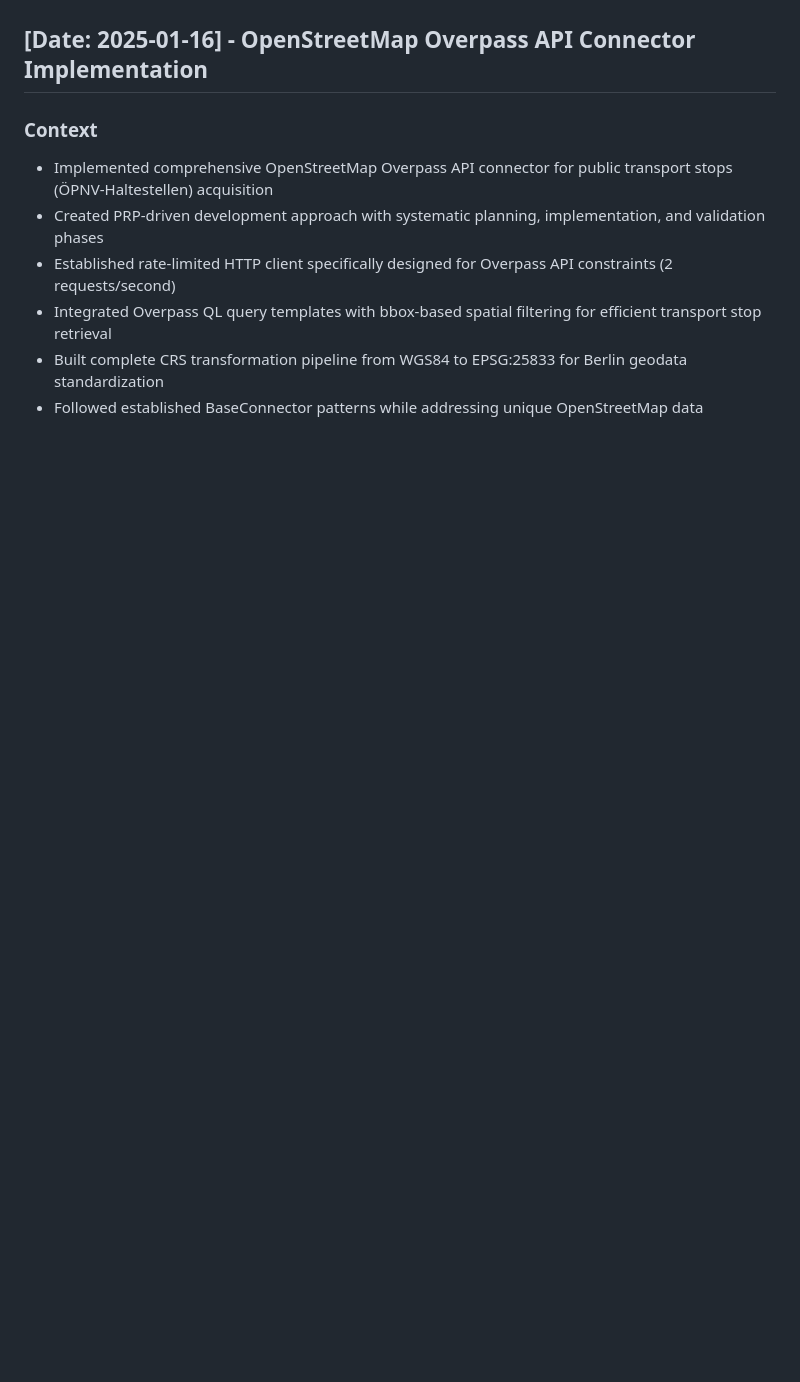
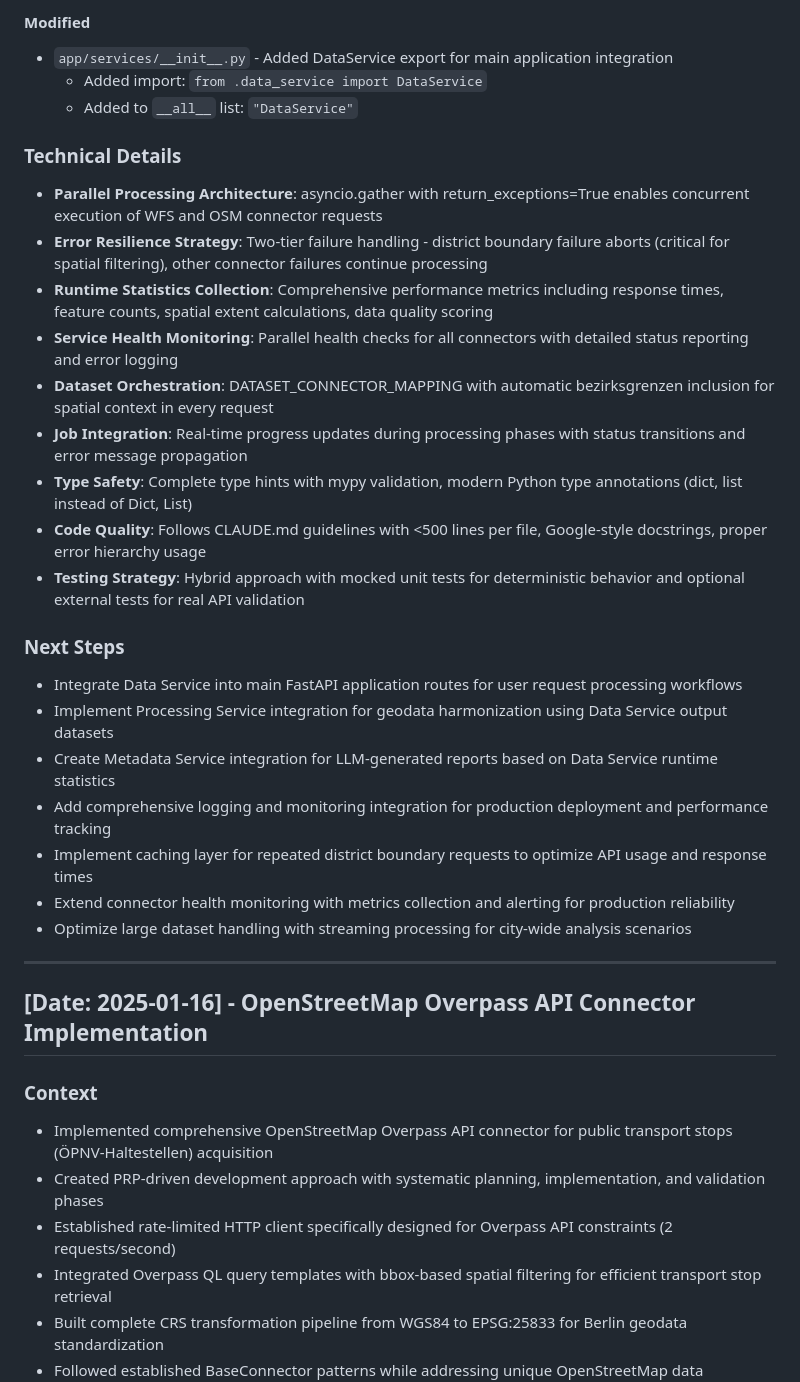
Before and after one commit to SilasPignotti/urbanIQ, a Markdown page: CHANGELOG.md, the part around the change printed below. Drawn GitHub-style; blank space fills up the shorter version.

```diff
--- a/CHANGELOG.md
+++ b/CHANGELOG.md
@@ -6,3 +51,32 @@ The format is based on [Keep a Changelog](https://keepachangelog.com/en/1.0.0/),
+#### Modified
+
+- `app/services/__init__.py` - Added DataService export for main application integration
+  - Added import: `from .data_service import DataService`
+  - Added to `__all__` list: `"DataService"`
+
+### Technical Details
+
+- **Parallel Processing Architecture**: asyncio.gather with return_exceptions=True enables concurrent execution of WFS and OSM connector requests
+- **Error Resilience Strategy**: Two-tier failure handling - district boundary failure aborts (critical for spatial filtering), other connector failures continue processing
+- **Runtime Statistics Collection**: Comprehensive performance metrics including response times, feature counts, spatial extent calculations, data quality scoring
+- **Service Health Monitoring**: Parallel health checks for all connectors with detailed status reporting and error logging
+- **Dataset Orchestration**: DATASET_CONNECTOR_MAPPING with automatic bezirksgrenzen inclusion for spatial context in every request
+- **Job Integration**: Real-time progress updates during processing phases with status transitions and error message propagation
+- **Type Safety**: Complete type hints with mypy validation, modern Python type annotations (dict, list instead of Dict, List)
+- **Code Quality**: Follows CLAUDE.md guidelines with <500 lines per file, Google-style docstrings, proper error hierarchy usage
+- **Testing Strategy**: Hybrid approach with mocked unit tests for deterministic behavior and optional external tests for real API validation
+
+### Next Steps
+
+- Integrate Data Service into main FastAPI application routes for user request processing workflows
+- Implement Processing Service integration for geodata harmonization using Data Service output datasets
+- Create Metadata Service integration for LLM-generated reports based on Data Service runtime statistics
+- Add comprehensive logging and monitoring integration for production deployment and performance tracking
+- Implement caching layer for repeated district boundary requests to optimize API usage and response times
+- Extend connector health monitoring with metrics collection and alerting for production reliability
+- Optimize large dataset handling with streaming processing for city-wide analysis scenarios
+
+---
 
 ## [Date: 2025-01-16] - OpenStreetMap Overpass API Connector Implementation
 
```
Also changed, not shown: other parts of CHANGELOG.md (+45 -0 lines).
